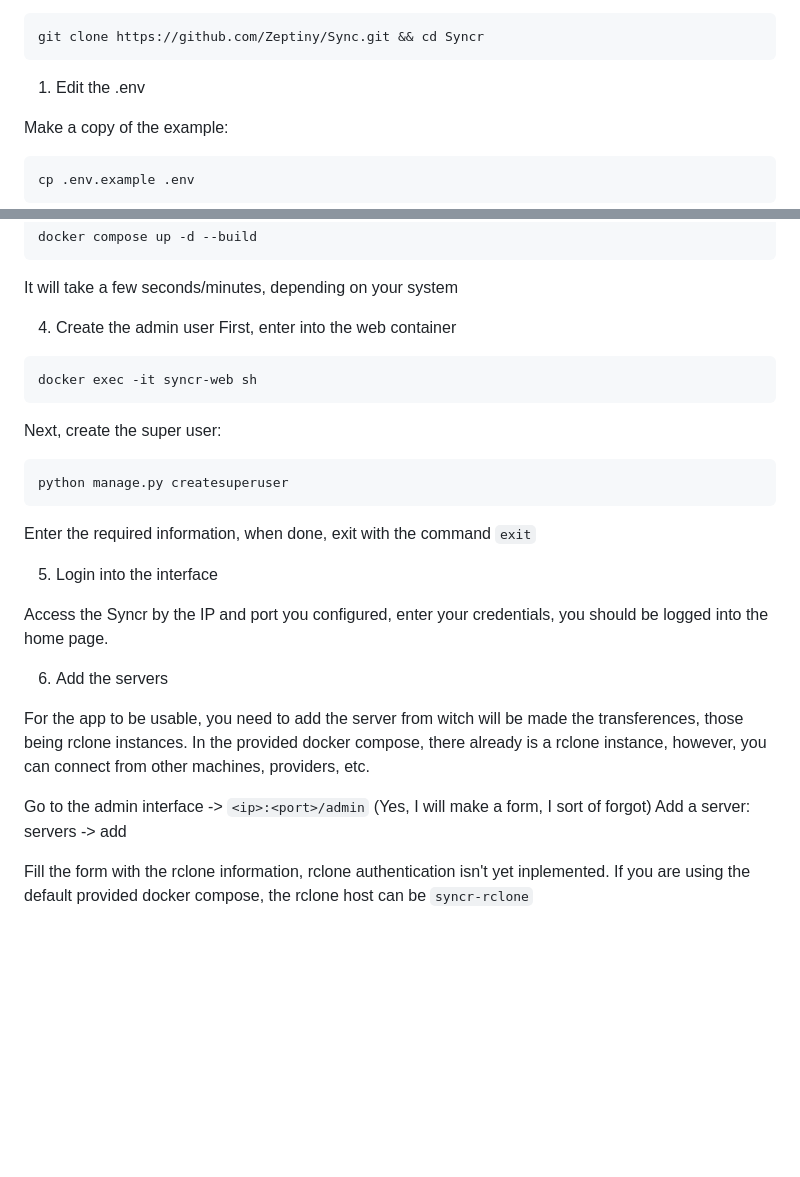
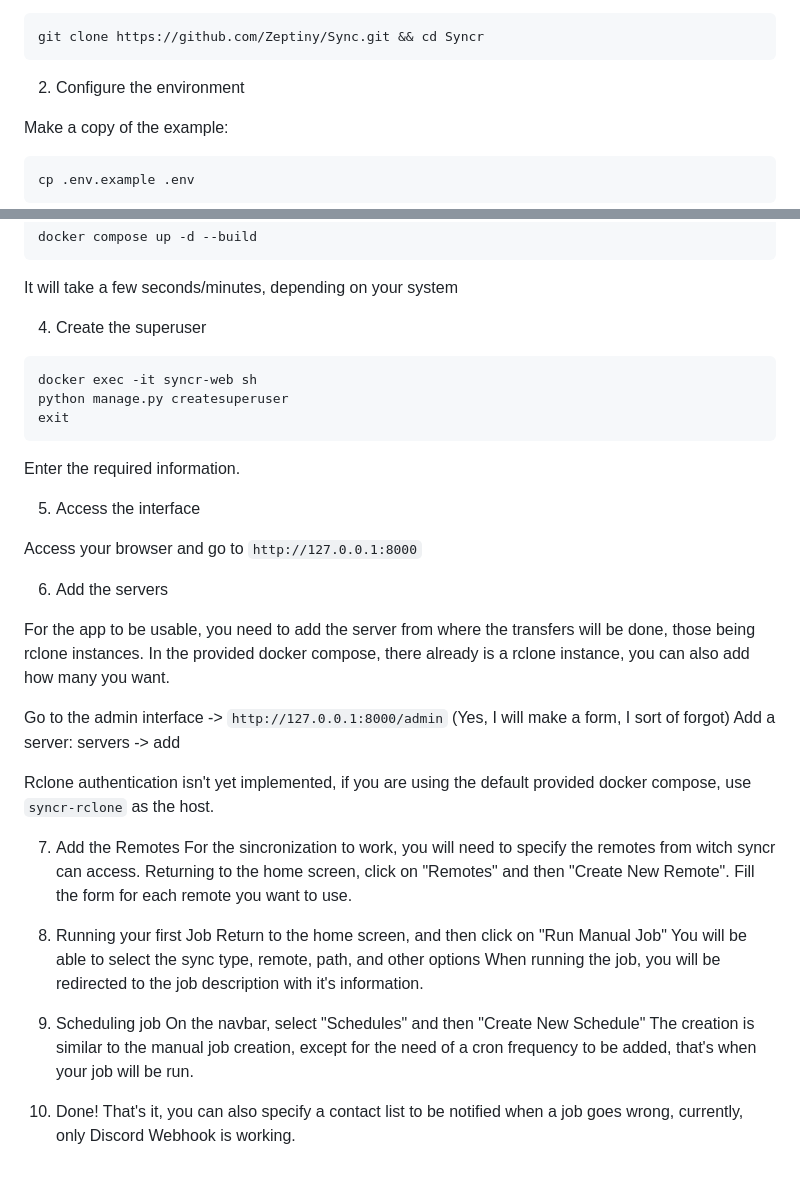
Before and after one commit to Zeptiny/Syncr, a Markdown page: README.md, 2 parts joined by grey strips. GitHub-like rendering; blank space fills up the shorter version.

````diff
--- a/README.md
+++ b/README.md
@@ -67,7 +62,7 @@ If you REALLY want to trust this while in development, or want to give some feed
 git clone https://github.com/Zeptiny/Sync.git && cd Syncr
 ```
 
-1. Edit the .env
+2. Configure the environment
 
 Make a copy of the example:
 ```
@@ -83,28 +78,43 @@ docker compose up -d --build
 ```
 It will take a few seconds/minutes, depending on your system
 
-4. Create the admin user
-First, enter into the web container
+4. Create the superuser
 ```
 docker exec -it syncr-web sh
+python manage.py createsuperuser
+exit
 ```
-Next, create the super user:
-```
-python manage.py createsuperuser
-```
-Enter the required information, when done, exit with the command `exit`
+Enter the required information.
 
-5. Login into the interface
+5. Access the interface
 
-Access the Syncr by the IP and port you configured, enter your credentials, you should be logged into the home page.
+Access your browser and go to `http://127.0.0.1:8000`
 
 6. Add the servers
 
-For the app to be usable, you need to add the server from witch will be made the transferences, those being rclone instances.
-In the provided docker compose, there already is a rclone instance, however, you can connect from other machines, providers, etc.
+For the app to be usable, you need to add the server from where the transfers will be done, those being rclone instances.
+In the provided docker compose, there already is a rclone instance, you can also add how many you want.
 
-Go to the admin interface -> `<ip>:<port>/admin` (Yes, I will make a form, I sort of forgot)
+Go to the admin interface -> `http://127.0.0.1:8000/admin` (Yes, I will make a form, I sort of forgot)
 Add a server: servers -> add
 
-Fill the form with the rclone information, rclone authentication isn't yet inplemented.
-If you are using the default provided docker compose, the rclone host can be `syncr-rclone`
+Rclone authentication isn't yet implemented, if you are using the default provided docker compose, use `syncr-rclone` as the host.
+
+7. Add the Remotes
+For the sincronization to work, you will need to specify the remotes from witch syncr can access.
+Returning to the home screen, click on "Remotes" and then "Create New Remote".
+Fill the form for each remote you want to use.
+
+8. Running your first Job
+Return to the home screen, and then click on "Run Manual Job"
+You will be able to select the sync type, remote, path, and other options
+When running the job, you will be redirected to the job description with it's information.
+
+
+9. Scheduling job
+On the navbar, select "Schedules" and then "Create New Schedule"
+The creation is similar to the manual job creation, except for the need of a cron frequency to be added, that's when your job will be run.
+
+
+10. Done!
+That's it, you can also specify a contact list to be notified when a job goes wrong, currently, only Discord Webhook is working.
````
Also changed, not shown: other parts of README.md (+46 -51 lines).
